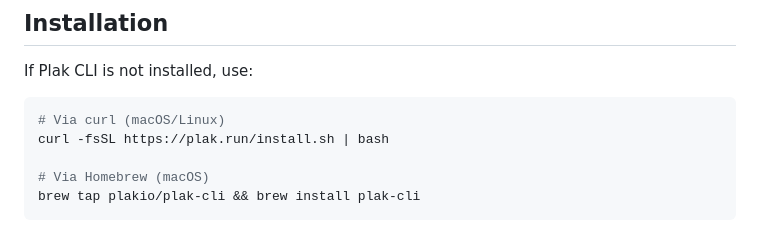
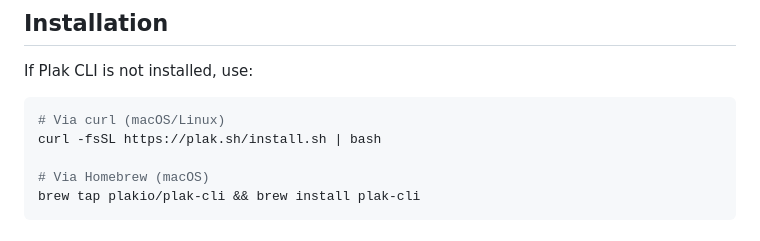
Before and after one commit to plakio/plak-cli, a Markdown page: skills/plak-cli/SKILL.md, the part around the change. GitHub-like rendering.

````diff
--- a/skills/plak-cli/SKILL.md
+++ b/skills/plak-cli/SKILL.md
@@ -28,7 +28,7 @@ If Plak CLI is not installed, use:
 
 ```bash
 # Via curl (macOS/Linux)
-curl -fsSL https://plak.run/install.sh | bash
+curl -fsSL https://plak.sh/install.sh | bash
 
 # Via Homebrew (macOS)
 brew tap plakio/plak-cli && brew install plak-cli
````
